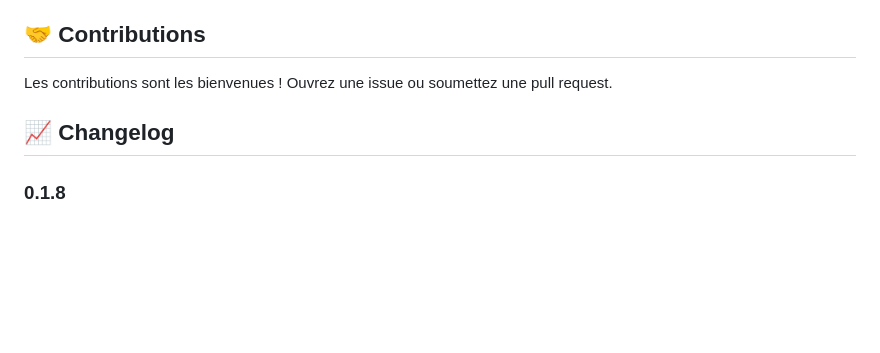
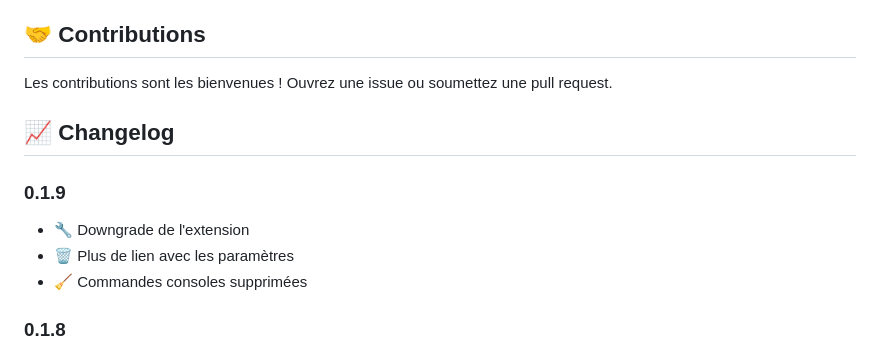
Before and after one commit to mmaunier/latex-format-panel, a Markdown page: README.md, the part around the change. Rendered like a GitHub page; blank space fills up the shorter version.

Commit message:
Changelog modifié por la version 0.1.9

```diff
--- a/README.md
+++ b/README.md
@@ -107,6 +107,11 @@ Les contributions sont les bienvenues ! Ouvrez une issue ou soumettez une pull r
 
 ## 📈 Changelog
 
+### 0.1.9
+- 🔧 Downgrade de l'extension
+- 🗑️ Plus de lien avec les paramètres
+- 🧹 Commandes consoles supprimées
+
 ### 0.1.8
 - ⚒️ Refonte de l'onglet Format avec nouveaux blocs thématiques :
   - Ajout d'une section "Sectionnement et espacement" pour une meilleure organisation
```
